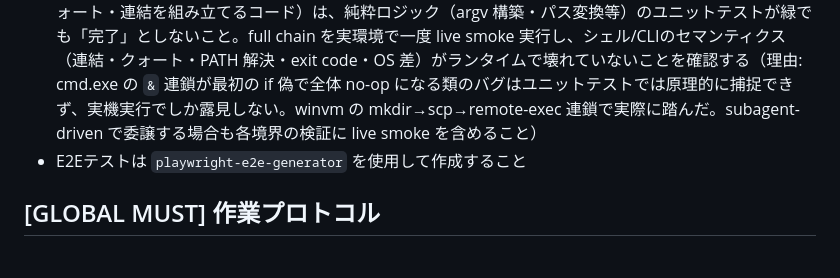
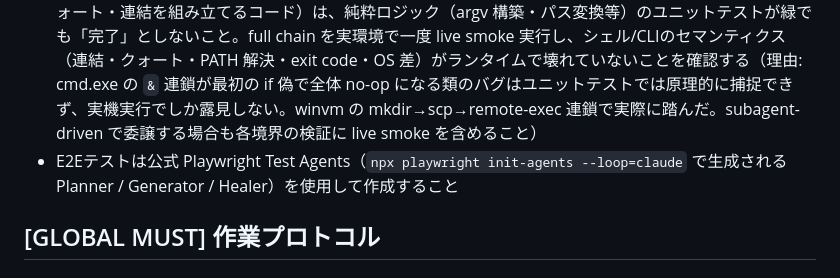
Before and after one commit to hidari/dotfiles, a Markdown page: home/.claude/CLAUDE.md, the part around the change. Rendered like a GitHub page.

Commit message:
docs: E2E 生成ルールを削除済み skill 参照から公式 Playwright Test Agents に更新 (#21)
playwright-e2e-generator は過去のリファクタで repo から削除済みだが
グローバル CLAUDE.md の MUST 行が dangling reference として残っていた。
公式 Playwright Test Agents (npx playwright init-agents --loop=claude で
Planner/Generator/Healer を生成) の運用に書き換え、実体のある後継を指すようにする。

Claude-Session: https://claude.ai/code/session_017oNyvQXcu2v9KNvVuBQkPD

```diff
--- a/home/.claude/CLAUDE.md
+++ b/home/.claude/CLAUDE.md
@@ -76,7 +76,7 @@
   - 実装がテストを gaming していないか（テストに合わせた決め打ち実装になっていないか）を読んで確認すること
   - テスト群を読めば仕様が分かる状態を目指すこと
 - shell-out / 外部CLIオーケストレーション（`Command`/subprocess 起動、ssh/scp 連鎖、cmd.exe/sh のクォート・連結を組み立てるコード）は、純粋ロジック（argv 構築・パス変換等）のユニットテストが緑でも「完了」としないこと。full chain を実環境で一度 live smoke 実行し、シェル/CLIのセマンティクス（連結・クォート・PATH 解決・exit code・OS 差）がランタイムで壊れていないことを確認する（理由: cmd.exe の `&` 連鎖が最初の if 偽で全体 no-op になる類のバグはユニットテストでは原理的に捕捉できず、実機実行でしか露見しない。winvm の mkdir→scp→remote-exec 連鎖で実際に踏んだ。subagent-driven で委譲する場合も各境界の検証に live smoke を含めること）
-- E2Eテストは `playwright-e2e-generator` を使用して作成すること
+- E2Eテストは公式 Playwright Test Agents（`npx playwright init-agents --loop=claude` で生成される Planner / Generator / Healer）を使用して作成すること
 
 ## [GLOBAL MUST] 作業プロトコル
 
```
